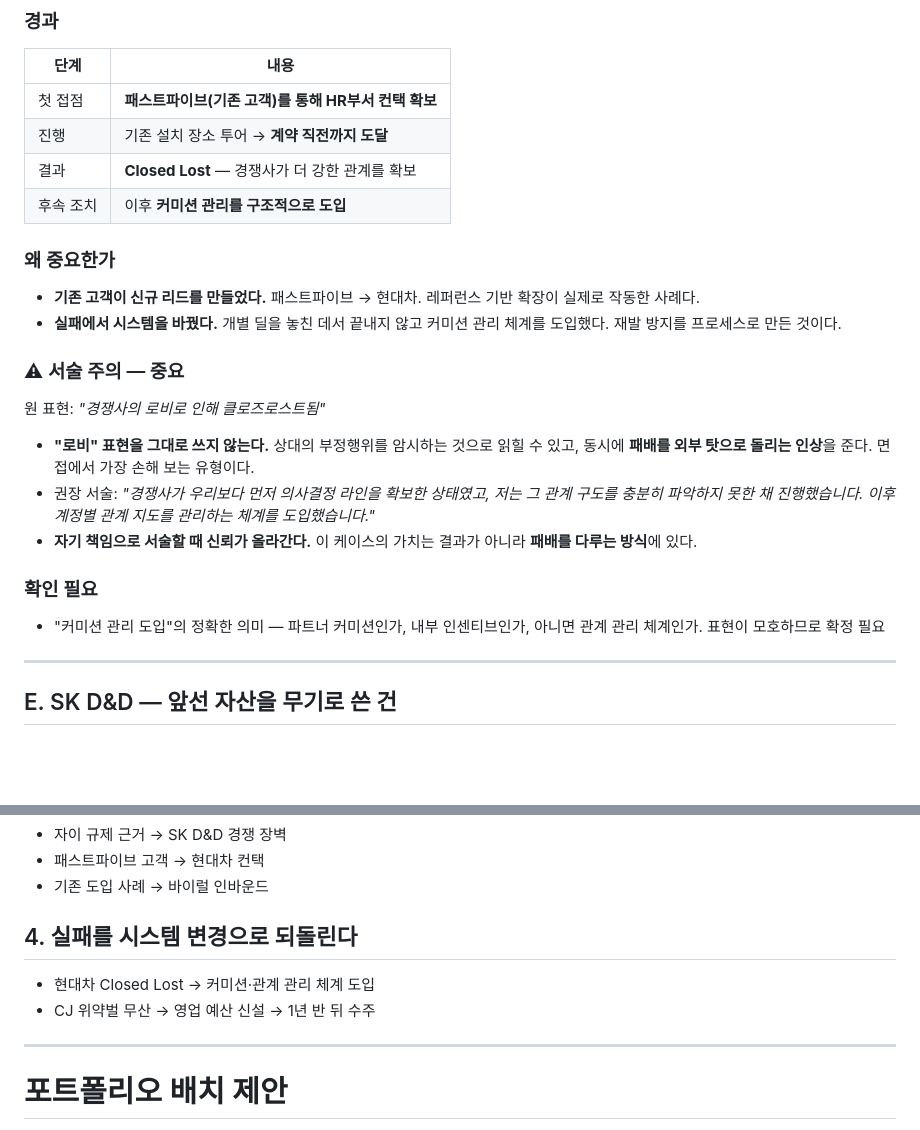
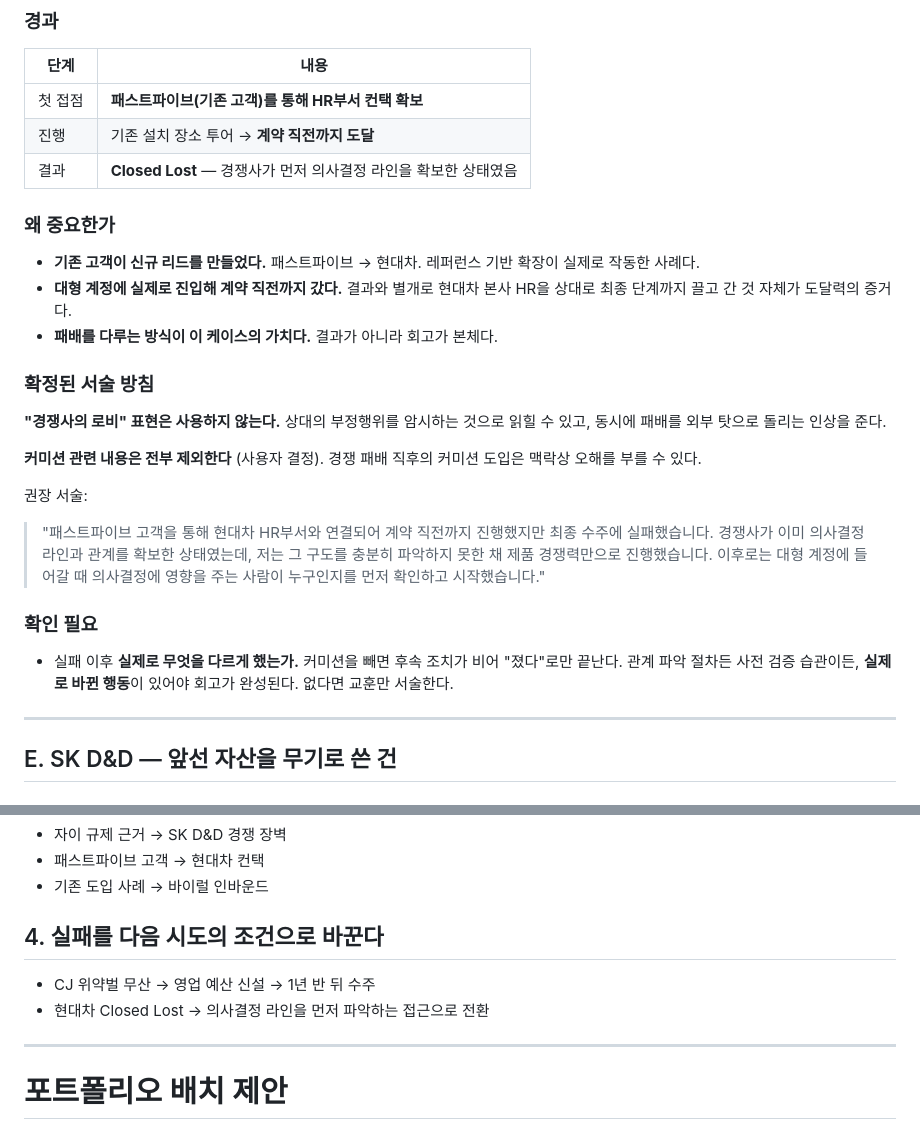
Before and after one commit to yusin846-debug/career_skills, a Markdown page: yushin-career/references/deal-cases.md, 2 parts joined by grey strips. Drawn GitHub-style; blank space fills up the shorter version.

```diff
--- a/yushin-career/references/deal-cases.md
+++ b/yushin-career/references/deal-cases.md
@@ -124,32 +124,37 @@
 |---|---|
 | 첫 접점 | **패스트파이브(기존 고객)를 통해 HR부서 컨택 확보** |
 | 진행 | 기존 설치 장소 투어 → **계약 직전까지 도달** |
-| 결과 | **Closed Lost** — 경쟁사가 더 강한 관계를 확보 |
-| 후속 조치 | 이후 **커미션 관리를 구조적으로 도입** |
+| 결과 | **Closed Lost** — 경쟁사가 먼저 의사결정 라인을 확보한 상태였음 |
 
 ### 왜 중요한가
 
 - **기존 고객이 신규 리드를 만들었다.** 패스트파이브 → 현대차.
   레퍼런스 기반 확장이 실제로 작동한 사례다.
-- **실패에서 시스템을 바꿨다.** 개별 딜을 놓친 데서 끝내지 않고
-  커미션 관리 체계를 도입했다. 재발 방지를 프로세스로 만든 것이다.
+- **대형 계정에 실제로 진입해 계약 직전까지 갔다.** 결과와 별개로
+  현대차 본사 HR을 상대로 최종 단계까지 끌고 간 것 자체가 도달력의 증거다.
+- **패배를 다루는 방식이 이 케이스의 가치다.** 결과가 아니라 회고가 본체다.
 
-### ⚠ 서술 주의 — 중요
+### 확정된 서술 방침
 
-원 표현: *"경쟁사의 로비로 인해 클로즈로스트됨"*
+**"경쟁사의 로비" 표현은 사용하지 않는다.** 상대의 부정행위를 암시하는 것으로
+읽힐 수 있고, 동시에 패배를 외부 탓으로 돌리는 인상을 준다.
 
-- **"로비" 표현을 그대로 쓰지 않는다.** 상대의 부정행위를 암시하는 것으로 읽힐 수 있고,
-  동시에 **패배를 외부 탓으로 돌리는 인상**을 준다. 면접에서 가장 손해 보는 유형이다.
-- 권장 서술: *"경쟁사가 우리보다 먼저 의사결정 라인을 확보한 상태였고,
-  저는 그 관계 구도를 충분히 파악하지 못한 채 진행했습니다.
-  이후 계정별 관계 지도를 관리하는 체계를 도입했습니다."*
-- **자기 책임으로 서술할 때 신뢰가 올라간다.** 이 케이스의 가치는
-  결과가 아니라 **패배를 다루는 방식**에 있다.
+**커미션 관련 내용은 전부 제외한다** (사용자 결정).
+경쟁 패배 직후의 커미션 도입은 맥락상 오해를 부를 수 있다.
+
+권장 서술:
+
+> "패스트파이브 고객을 통해 현대차 HR부서와 연결되어 계약 직전까지 진행했지만
+> 최종 수주에 실패했습니다. 경쟁사가 이미 의사결정 라인과 관계를 확보한 상태였는데,
+> 저는 그 구도를 충분히 파악하지 못한 채 제품 경쟁력만으로 진행했습니다.
+> 이후로는 대형 계정에 들어갈 때 의사결정에 영향을 주는 사람이 누구인지를
+> 먼저 확인하고 시작했습니다."
 
 ### 확인 필요
 
-- "커미션 관리 도입"의 정확한 의미 — 파트너 커미션인가, 내부 인센티브인가,
-  아니면 관계 관리 체계인가. 표현이 모호하므로 확정 필요
+- 실패 이후 **실제로 무엇을 다르게 했는가.** 커미션을 빼면 후속 조치가 비어
+  "졌다"로만 끝난다. 관계 파악 절차든 사전 검증 습관이든,
+  **실제로 바뀐 행동**이 있어야 회고가 완성된다. 없다면 교훈만 서술한다.
 
 ---
 
@@ -215,10 +220,10 @@
 - 패스트파이브 고객 → 현대차 컨택
 - 기존 도입 사례 → 바이럴 인바운드
 
-## 4. 실패를 시스템 변경으로 되돌린다
+## 4. 실패를 다음 시도의 조건으로 바꾼다
 
-- 현대차 Closed Lost → 커미션·관계 관리 체계 도입
 - CJ 위약벌 무산 → 영업 예산 신설 → 1년 반 뒤 수주
+- 현대차 Closed Lost → 의사결정 라인을 먼저 파악하는 접근으로 전환
 
 ---
 
```
Also changed, not shown: yushin-career/references/evidence-ledger.md (+40 -1 lines).
